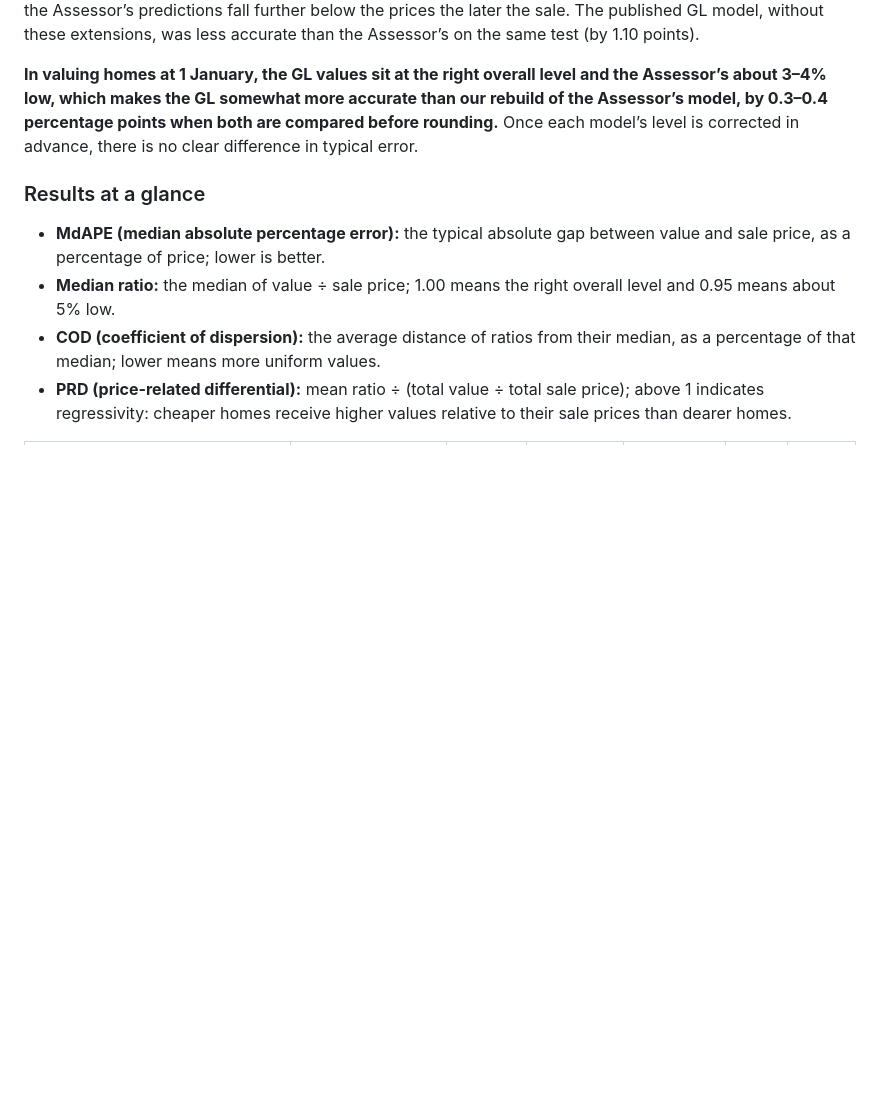
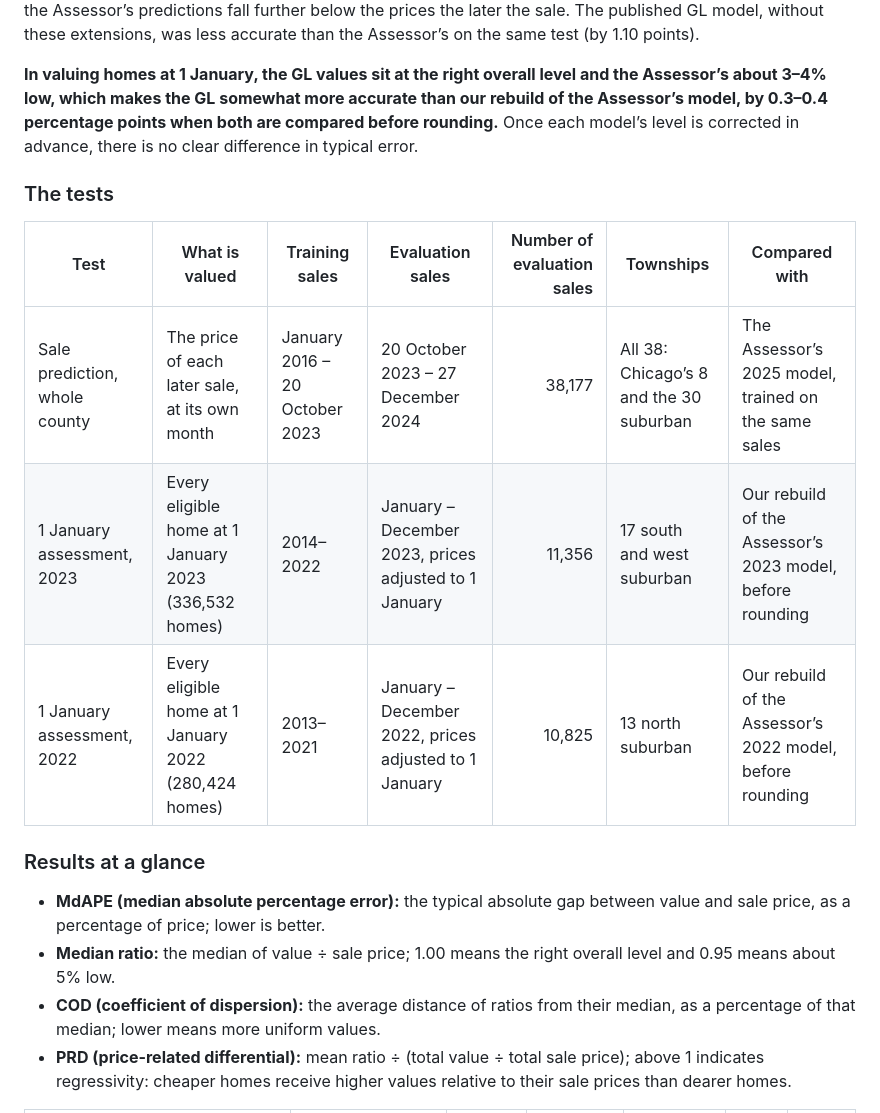
Before and after one commit to wsijp/gl-avm-cook, a Markdown page: README.md, the part around one of its changes. GitHub-like rendering; blank space fills up the shorter version.

```diff
--- a/README.md
+++ b/README.md
@@ -62,6 +62,14 @@ We compare GL with the Assessor’s model in two settings: predicting later sale
 
 **In valuing homes at 1 January, the GL values sit at the right overall level and the Assessor’s about 3–4% low, which makes the GL somewhat more accurate than our rebuild of the Assessor’s model, by 0.3–0.4 percentage points when both are compared before rounding.** Once each model’s level is corrected in advance, there is no clear difference in typical error.
 
+### The tests
+
+| Test | What is valued | Training sales | Evaluation sales | Number of evaluation sales | Townships | Compared with |
+|---|---|---|---|---:|---|---|
+| Sale prediction, whole county | The price of each later sale, at its own month | January 2016 – 20 October 2023 | 20 October 2023 – 27 December 2024 | 38,177 | All 38: Chicago’s 8 and the 30 suburban | The Assessor’s 2025 model, trained on the same sales |
+| 1 January assessment, 2023 | Every eligible home at 1 January 2023 (336,532 homes) | 2014–2022 | January – December 2023, prices adjusted to 1 January | 11,356 | 17 south and west suburban | Our rebuild of the Assessor’s 2023 model, before rounding |
+| 1 January assessment, 2022 | Every eligible home at 1 January 2022 (280,424 homes) | 2013–2021 | January – December 2022, prices adjusted to 1 January | 10,825 | 13 north suburban | Our rebuild of the Assessor’s 2022 model, before rounding |
+
 ### Results at a glance
 
 - **MdAPE (median absolute percentage error):** the typical absolute gap between value and sale price, as a percentage of price; lower is better.
```
Also changed, not shown: other parts of README.md (+4 -4 lines), figures/accuracy_level.png, figures/by_township.png, figures/price_deciles.png, 1 other file.
